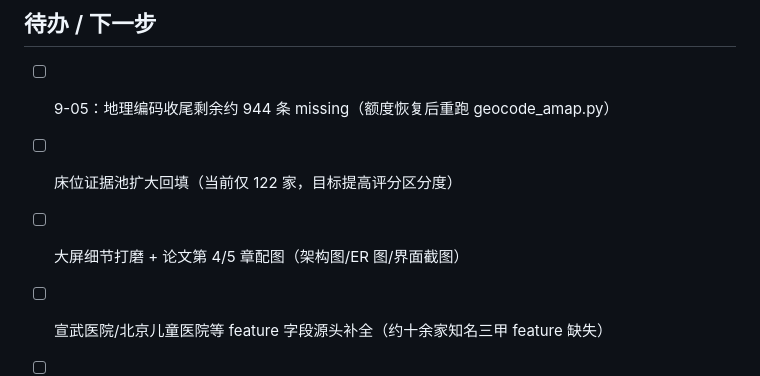
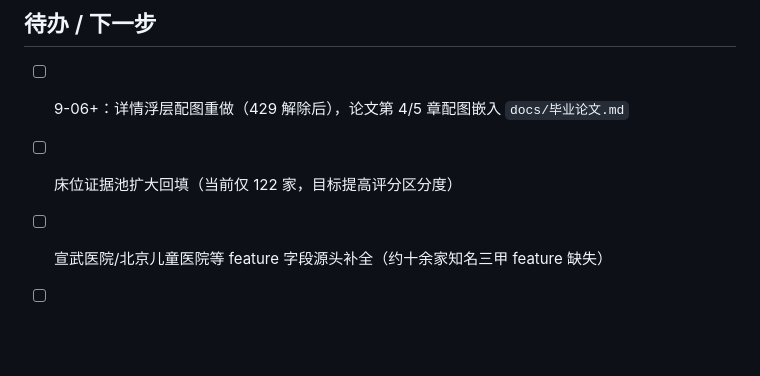
Before and after one commit to Brooke-boom/beijing-hospital-spark, a Markdown page: docs/开发日志.md, the part around one of its changes. Drawn GitHub-style; blank space fills up the shorter version.

```diff
--- a/docs/开发日志.md
+++ b/docs/开发日志.md
@@ -206,7 +236,6 @@
 ## 待办 / 下一步
 
-- [ ] 9-05：地理编码收尾剩余约 944 条 missing（额度恢复后重跑 geocode_amap.py）
+- [ ] 9-06+：详情浮层配图重做（429 解除后），论文第 4/5 章配图嵌入 `docs/毕业论文.md`
 - [ ] 床位证据池扩大回填（当前仅 122 家，目标提高评分区分度）
-- [ ] 大屏细节打磨 + 论文第 4/5 章配图（架构图/ER 图/界面截图）
 - [ ] 宣武医院/北京儿童医院等 feature 字段源头补全（约十余家知名三甲 feature 缺失）
 - [ ] GitHub 仓库整理与 README（持续）
```
Also changed, not shown: other parts of docs/开发日志.md (+30 -0 lines).
